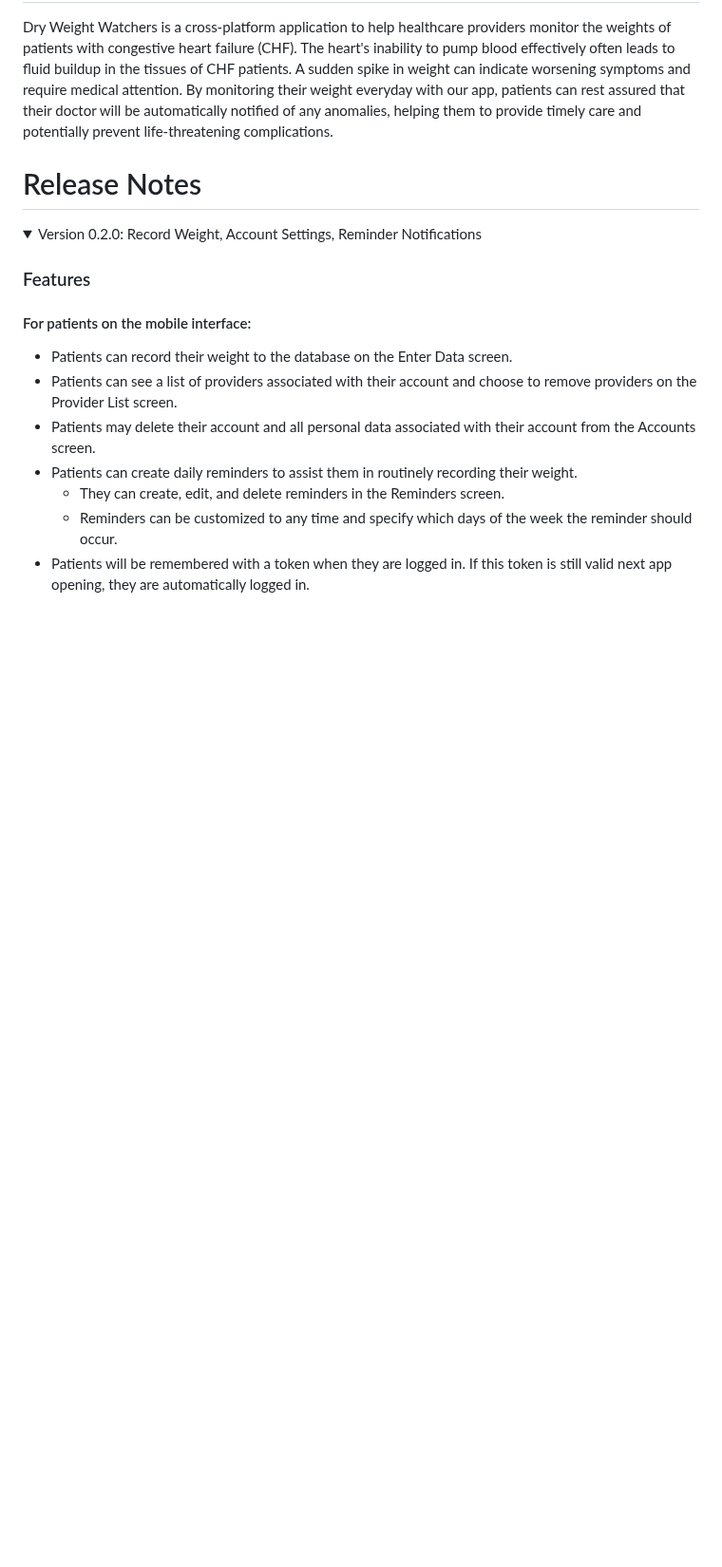
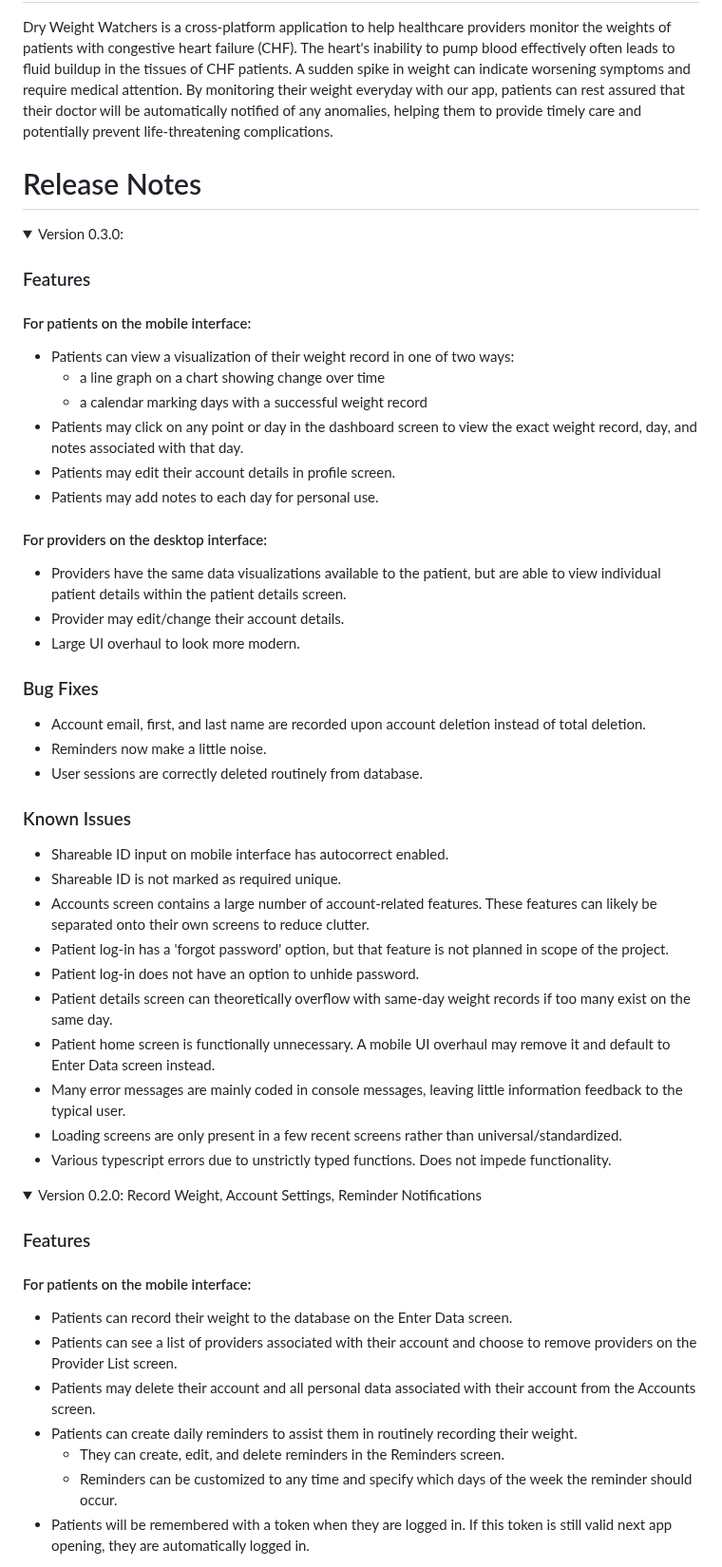
Before and after one commit to DryWeightWatchers/JIF-4300-DryWeightWatchers, a Markdown page: README.md, the part around the change. Shown at 95% size. GitHub-like rendering; folded sections open; blank space fills up the shorter version.

```diff
--- a/README.md
+++ b/README.md
@@ -4,6 +4,40 @@ Dry Weight Watchers is a cross-platform application to help healthcare providers
 
 
 # Release Notes
+
+<details>
+  <summary>Version 0.3.0: </summary>
+
+  ### Features
+  #### For patients on the mobile interface:
+  - Patients can view a visualization of their weight record in one of two ways:
+    - a line graph on a chart showing change over time
+    - a calendar marking days with a successful weight record
+  - Patients may click on any point or day in the dashboard screen to view the exact weight record, day, and notes associated with that day.
+  - Patients may edit their account details in profile screen.
+  - Patients may add notes to each day for personal use.
+  #### For providers on the desktop interface:
+  - Providers have the same data visualizations available to the patient, but are able to view individual patient details within the patient details screen.
+  - Provider may edit/change their account details.
+  - Large UI overhaul to look more modern.
+
+  ### Bug Fixes
+  - Account email, first, and last name are recorded upon account deletion instead of total deletion.
+  - Reminders now make a little noise.
+  - User sessions are correctly deleted routinely from database.
+
+  ### Known Issues
+  - Shareable ID input on mobile interface has autocorrect enabled.
+  - Shareable ID is not marked as required unique.
+  - Accounts screen contains a large number of account-related features. These features can likely be separated onto their own screens to reduce clutter.
+  - Patient log-in has a 'forgot password' option, but that feature is not planned in scope of the project.
+  - Patient log-in does not have an option to unhide password.
+  - Patient details screen can theoretically overflow with same-day weight records if too many exist on the same day.
+  - Patient home screen is functionally unnecessary. A mobile UI overhaul may remove it and default to Enter Data screen instead.
+  - Many error messages are mainly coded in console messages, leaving little information feedback to the typical user.
+  - Loading screens are only present in a few recent screens rather than universal/standardized.
+  - Various typescript errors due to unstrictly typed functions. Does not impede functionality.
+</details>
 
 <details>
   <summary>Version 0.2.0: Record Weight, Account Settings, Reminder Notifications</summary>
```
